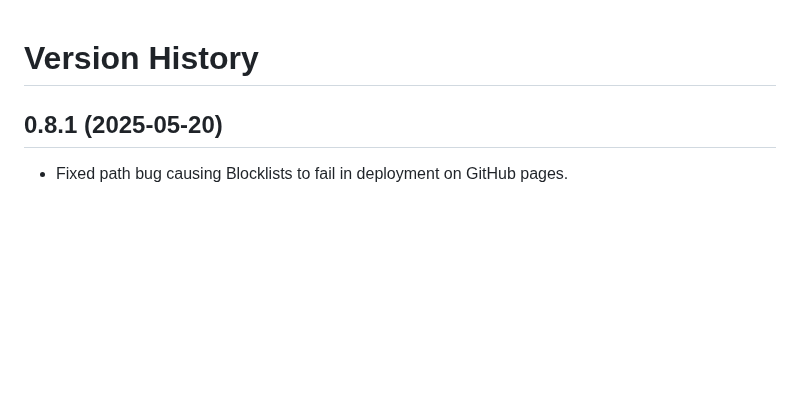
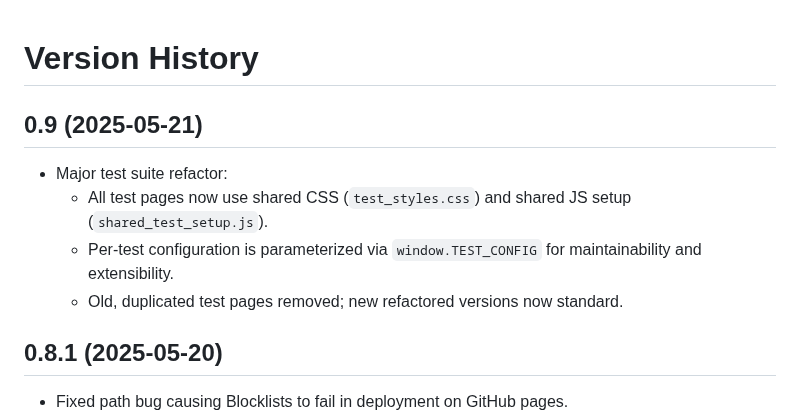
Before and after one commit to virtualsteve-star/chat-playground, a Markdown page: VERSION_HISTORY.md, the part around the change. GitHub-like rendering; blank space fills up the shorter version.

Commit message:
Starting 0.9 release

```diff
--- a/VERSION_HISTORY.md
+++ b/VERSION_HISTORY.md
@@ -1,4 +1,10 @@
 # Version History
+
+## 0.9 (2025-05-21)
+- Major test suite refactor:
+  - All test pages now use shared CSS (`test_styles.css`) and shared JS setup (`shared_test_setup.js`).
+  - Per-test configuration is parameterized via `window.TEST_CONFIG` for maintainability and extensibility.
+  - Old, duplicated test pages removed; new refactored versions now standard.
 
 ## 0.8.1 (2025-05-20)
 - Fixed path bug causing Blocklists to fail in deployment on GitHub pages.
```
